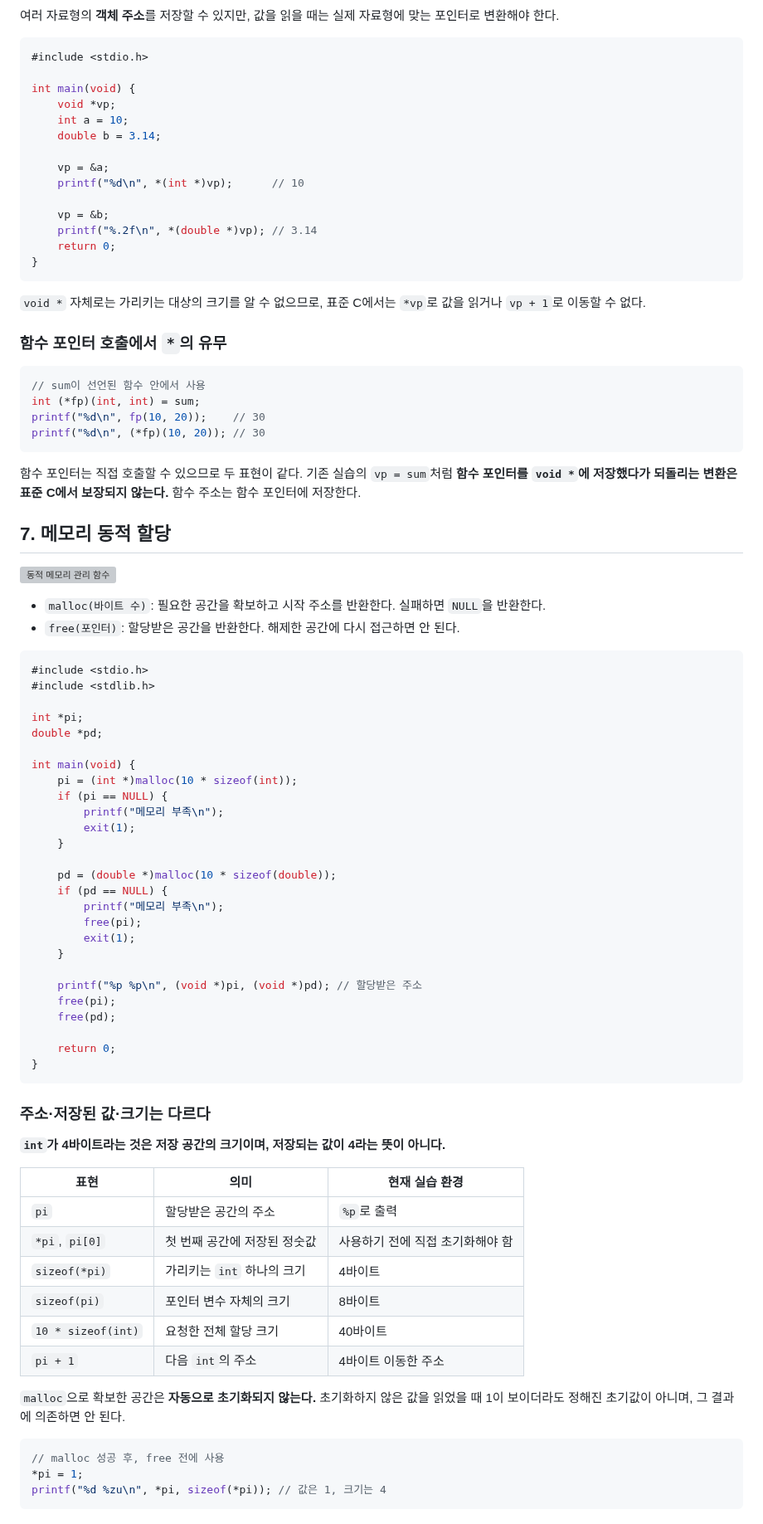
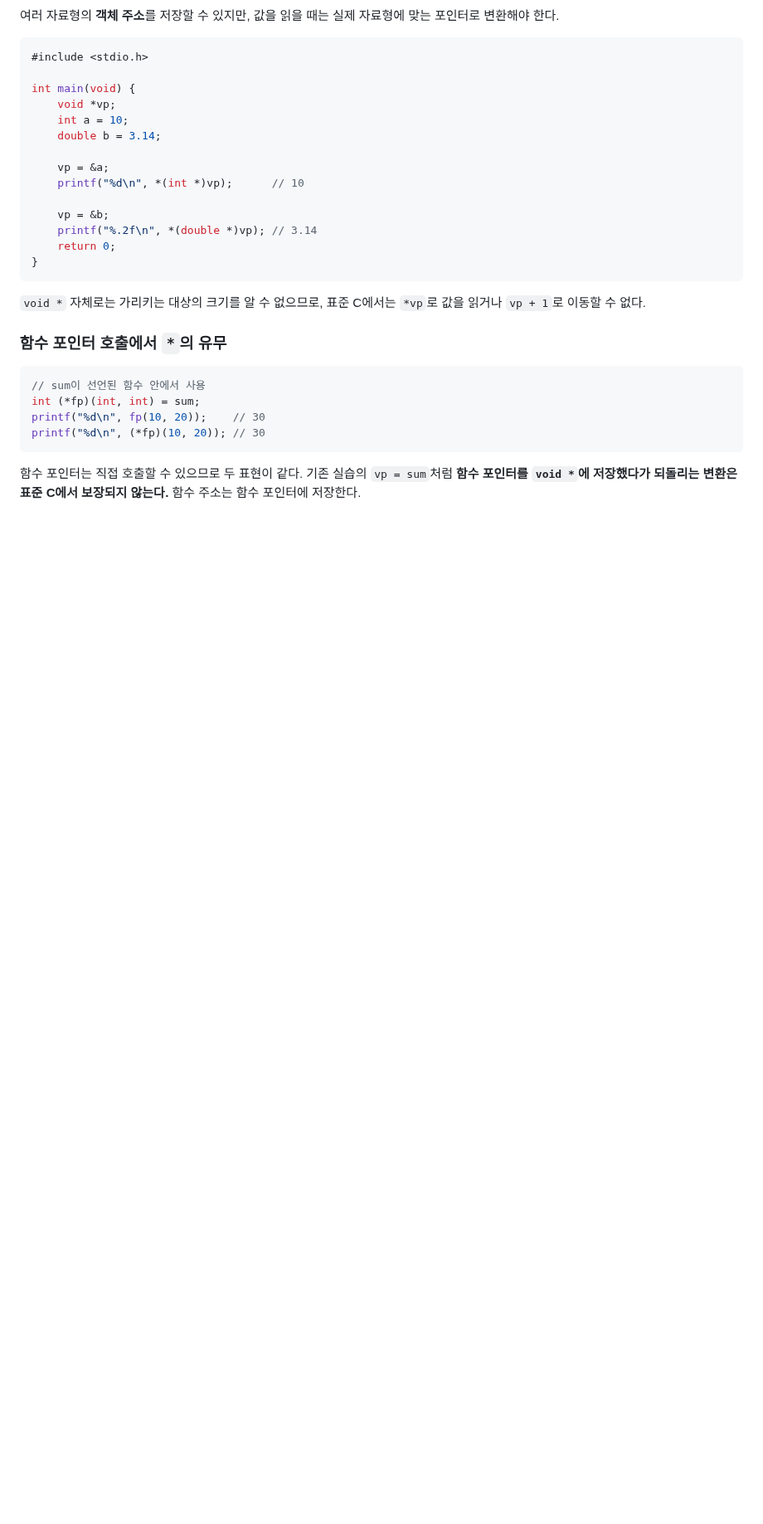
Before and after one commit to dkdltm221/Embedded-SW-TIL, a Markdown page: C/7_C._Function_Pointers.md, the part around the change. Shown at 83% size. Rendered like a GitHub page; blank space fills up the shorter version; grey boxes are pictures that could not be loaded.

````diff
--- a/C/7_C._Function_Pointers.md
+++ b/C/7_C._Function_Pointers.md
@@ -301,60 +301,3 @@ printf("%d\n", (*fp)(10, 20)); // 30
 ```
 
 함수 포인터는 직접 호출할 수 있으므로 두 표현이 같다. 기존 실습의 `vp = sum`처럼 **함수 포인터를 `void *`에 저장했다가 되돌리는 변환은 표준 C에서 보장되지 않는다.** 함수 주소는 함수 포인터에 저장한다.
-
-## 7. 메모리 동적 할당
-
-![동적 메모리 관리 함수](./img/15-0.png)
-
-- `malloc(바이트 수)`: 필요한 공간을 확보하고 시작 주소를 반환한다. 실패하면 `NULL`을 반환한다.
-- `free(포인터)`: 할당받은 공간을 반환한다. 해제한 공간에 다시 접근하면 안 된다.
-
-```c
-#include <stdio.h>
-#include <stdlib.h>
-
-int *pi;
-double *pd;
-
-int main(void) {
-    pi = (int *)malloc(10 * sizeof(int));
-    if (pi == NULL) {
-        printf("메모리 부족\n");
-        exit(1);
-    }
-
-    pd = (double *)malloc(10 * sizeof(double));
-    if (pd == NULL) {
-        printf("메모리 부족\n");
-        free(pi);
-        exit(1);
-    }
-
-    printf("%p %p\n", (void *)pi, (void *)pd); // 할당받은 주소
-    free(pi);
-    free(pd);
-
-    return 0;
-}
-```
-
-### 주소·저장된 값·크기는 다르다
-
-**`int`가 4바이트라는 것은 저장 공간의 크기이며, 저장되는 값이 4라는 뜻이 아니다.**
-
-| 표현 | 의미 | 현재 실습 환경 |
-| --- | --- | --- |
-| `pi` | 할당받은 공간의 주소 | `%p`로 출력 |
-| `*pi`, `pi[0]` | 첫 번째 공간에 저장된 정숫값 | 사용하기 전에 직접 초기화해야 함 |
-| `sizeof(*pi)` | 가리키는 `int` 하나의 크기 | 4바이트 |
-| `sizeof(pi)` | 포인터 변수 자체의 크기 | 8바이트 |
-| `10 * sizeof(int)` | 요청한 전체 할당 크기 | 40바이트 |
-| `pi + 1` | 다음 `int`의 주소 | 4바이트 이동한 주소 |
-
-`malloc`으로 확보한 공간은 **자동으로 초기화되지 않는다.** 초기화하지 않은 값을 읽었을 때 1이 보이더라도 정해진 초기값이 아니며, 그 결과에 의존하면 안 된다.
-
-```c
-// malloc 성공 후, free 전에 사용
-*pi = 1;
-printf("%d %zu\n", *pi, sizeof(*pi)); // 값은 1, 크기는 4
-```
````
Also changed, not shown: C/8_C_Dynamic_Memory.md (+180 -0 lines), C/img/15-4.png (added), 5 other files.
